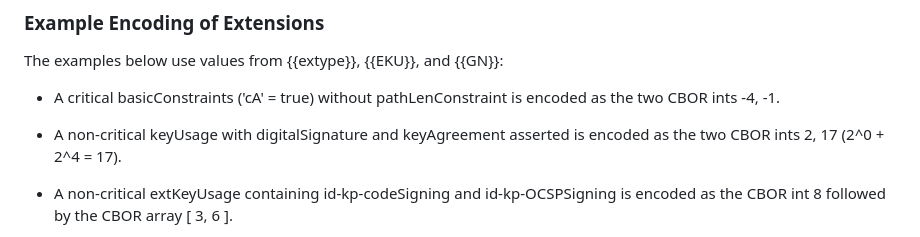
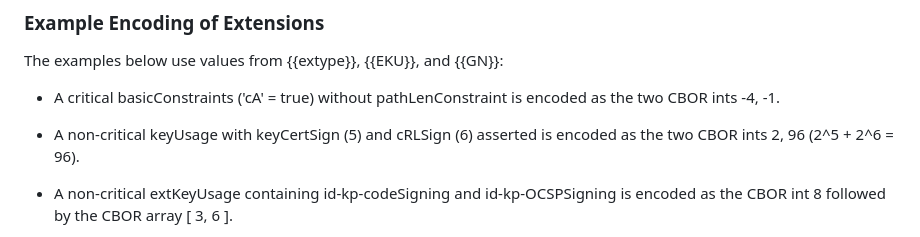
Before and after one commit to cose-wg/CBOR-certificates, a Markdown page: draft-ietf-cose-cbor-encoded-cert.md, the part around the change. Drawn GitHub-style.

Commit message:
Update draft-ietf-cose-cbor-encoded-cert.md
Asymmetric example for KeyUsage
See #102

```diff
--- a/draft-ietf-cose-cbor-encoded-cert.md
+++ b/draft-ietf-cose-cbor-encoded-cert.md
@@ -479,7 +479,7 @@ The examples below use values from {{extype}}, {{EKU}}, and {{GN}}:
 
 * A critical basicConstraints ('cA' = true) without pathLenConstraint is encoded as the two CBOR ints -4, -1.
 
-* A non-critical keyUsage with digitalSignature and keyAgreement asserted is encoded as the two CBOR ints 2, 17 (2^0 + 2^4 = 17).
+* A non-critical keyUsage with keyCertSign (5) and cRLSign (6) asserted is encoded as the two CBOR ints 2, 96 (2^5 + 2^6 = 96).
 
 * A non-critical extKeyUsage containing id-kp-codeSigning and id-kp-OCSPSigning is encoded as the CBOR int 8 followed by the CBOR array \[ 3, 6 \].
 
```
